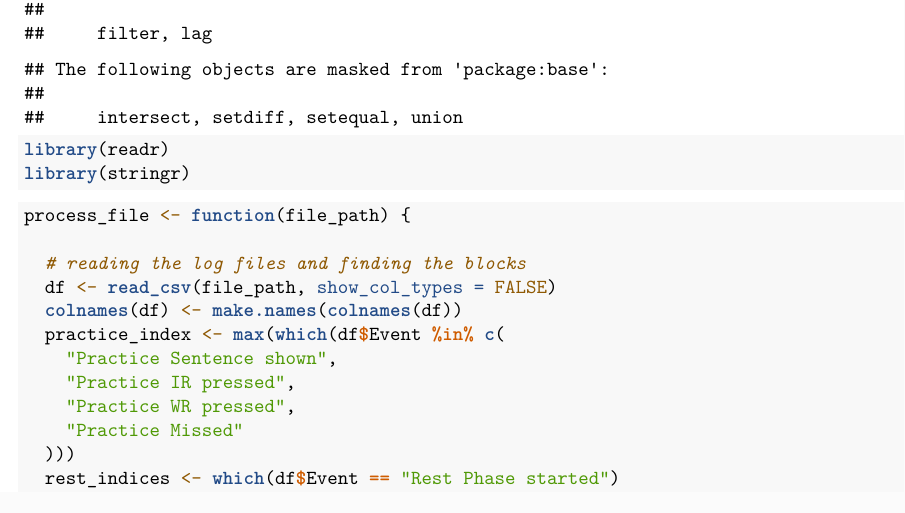
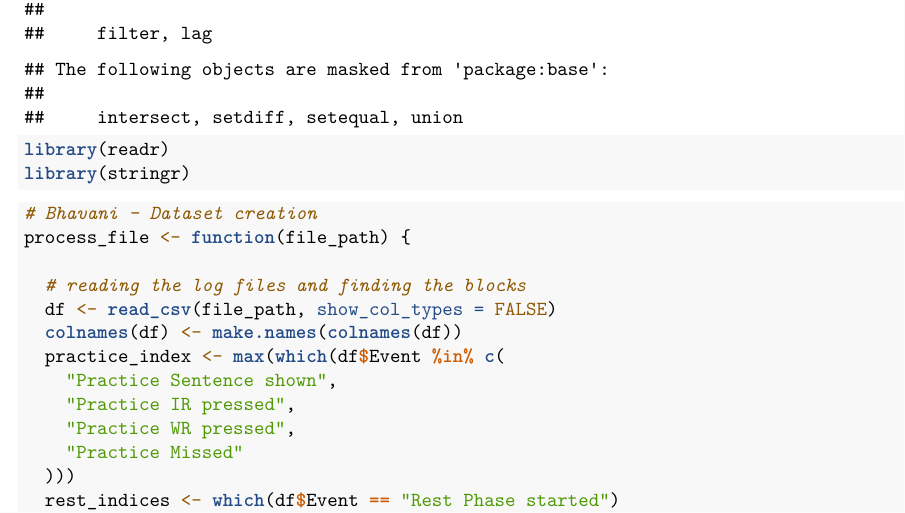
Before and after one commit to Bhavani-5122004/BRSMProject, an R Markdown document (Project.Rmd): part of page 1 of 2, cut so that both start at the same text. Rendered offline with R 4.5, knitr and Pandoc, then LaTeX, with nearby package versions.

Commit message:
updated dataset creation

````diff
--- a/Project.Rmd
+++ b/Project.Rmd
@@ -14,6 +14,7 @@ library(stringr)
 ```
 
 ```{r}
+# Bhavani - Dataset creation
 process_file <- function(file_path) {
 
   # reading the log files and finding the blocks
````
